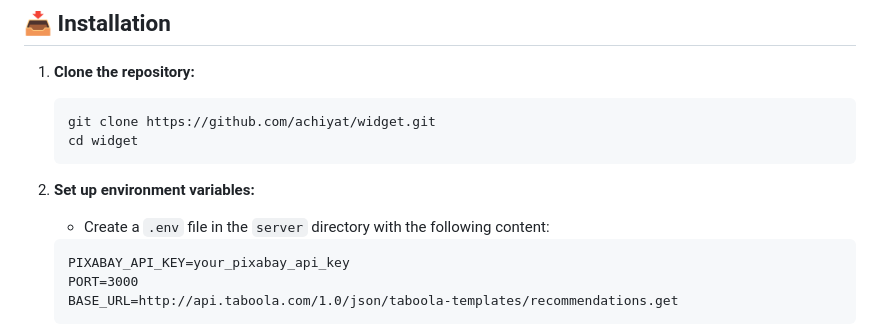
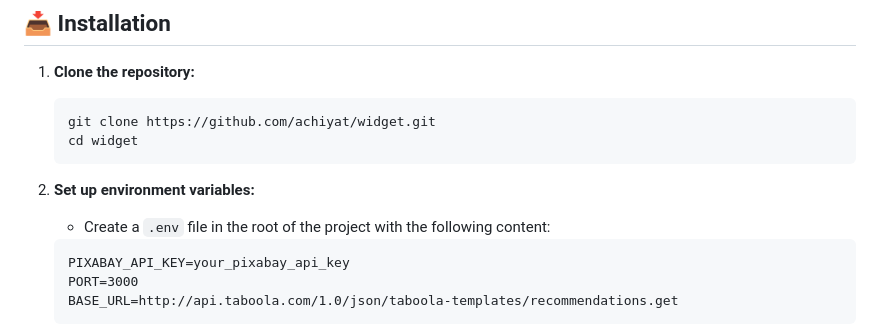
Before and after one commit to achiyat/widget, a Markdown page: README.md, the part around the change. Drawn GitHub-style.

````diff
--- a/README.md
+++ b/README.md
@@ -22,7 +22,7 @@ This project involves creating a recommendation widget using the Taboola REST AP
     ```
 
 2. **Set up environment variables:**
-    - Create a `.env` file in the `server` directory with the following content:
+    - Create a `.env` file in the root of the project with the following content:
     ```plaintext
     PIXABAY_API_KEY=your_pixabay_api_key
     PORT=3000
````
